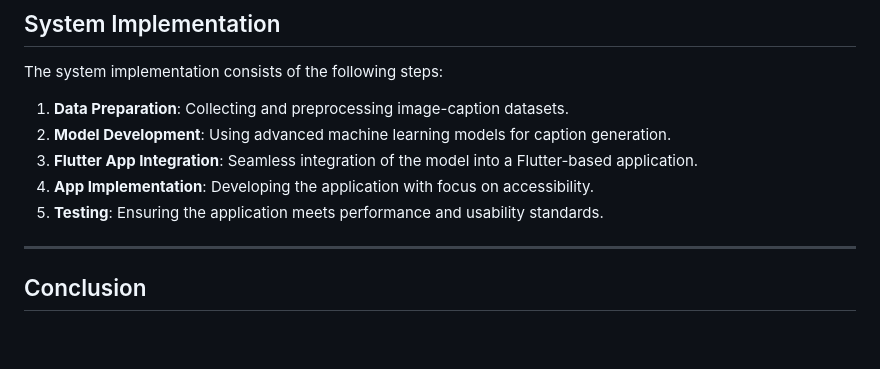
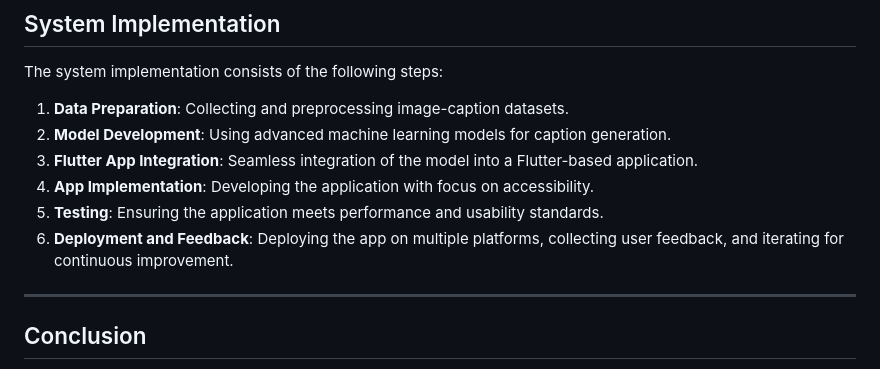
Before and after one commit to ashrafulparan2/Caption-Generator, a Markdown page: README.md, the part around the change. Rendered like a GitHub page; blank space fills up the shorter version.

```diff
--- a/README.md
+++ b/README.md
@@ -64,6 +64,7 @@ The system implementation consists of the following steps:
 3. **Flutter App Integration**: Seamless integration of the model into a Flutter-based application.
 4. **App Implementation**: Developing the application with focus on accessibility.
 5. **Testing**: Ensuring the application meets performance and usability standards.
+6. **Deployment and Feedback**: Deploying the app on multiple platforms, collecting user feedback, and iterating for continuous improvement.
 
 
 
```
